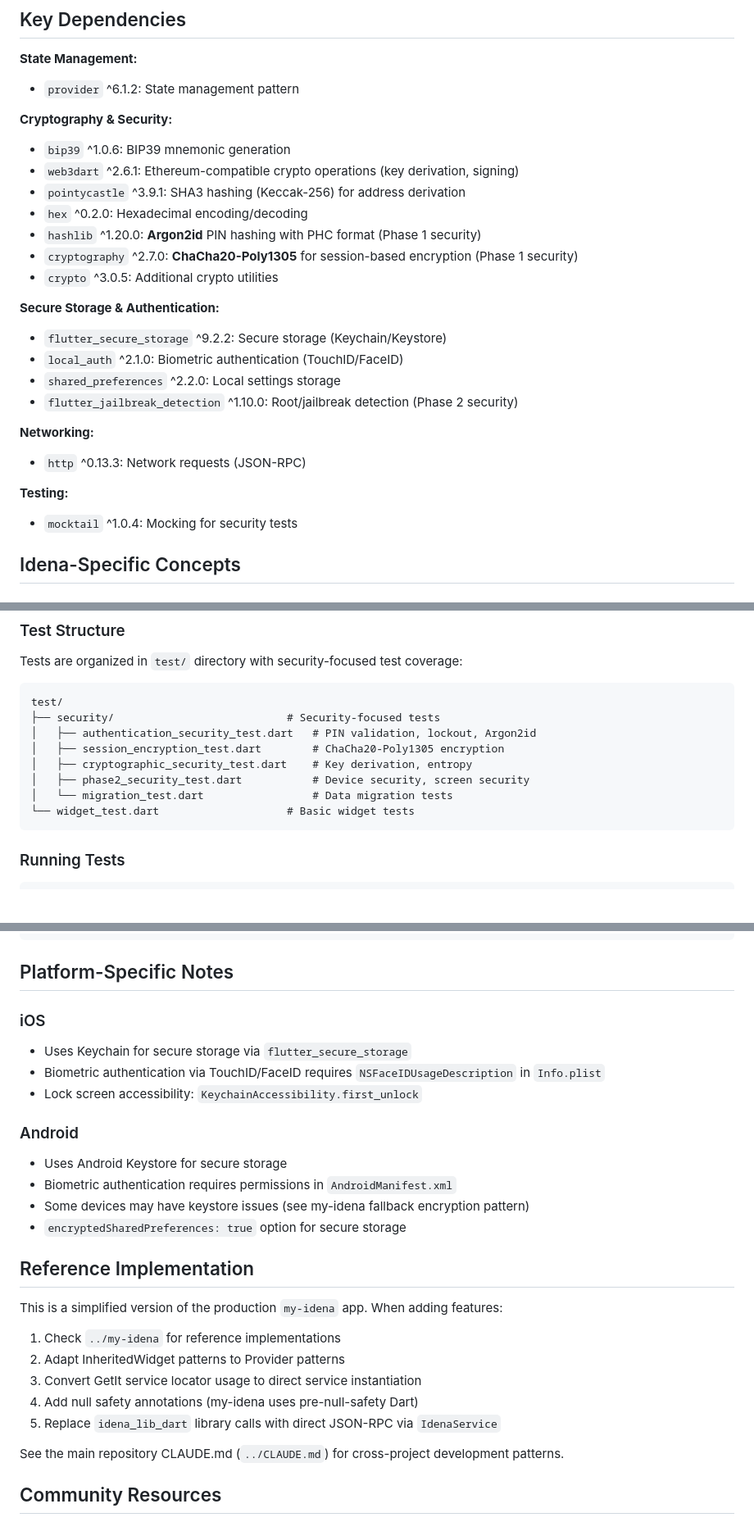
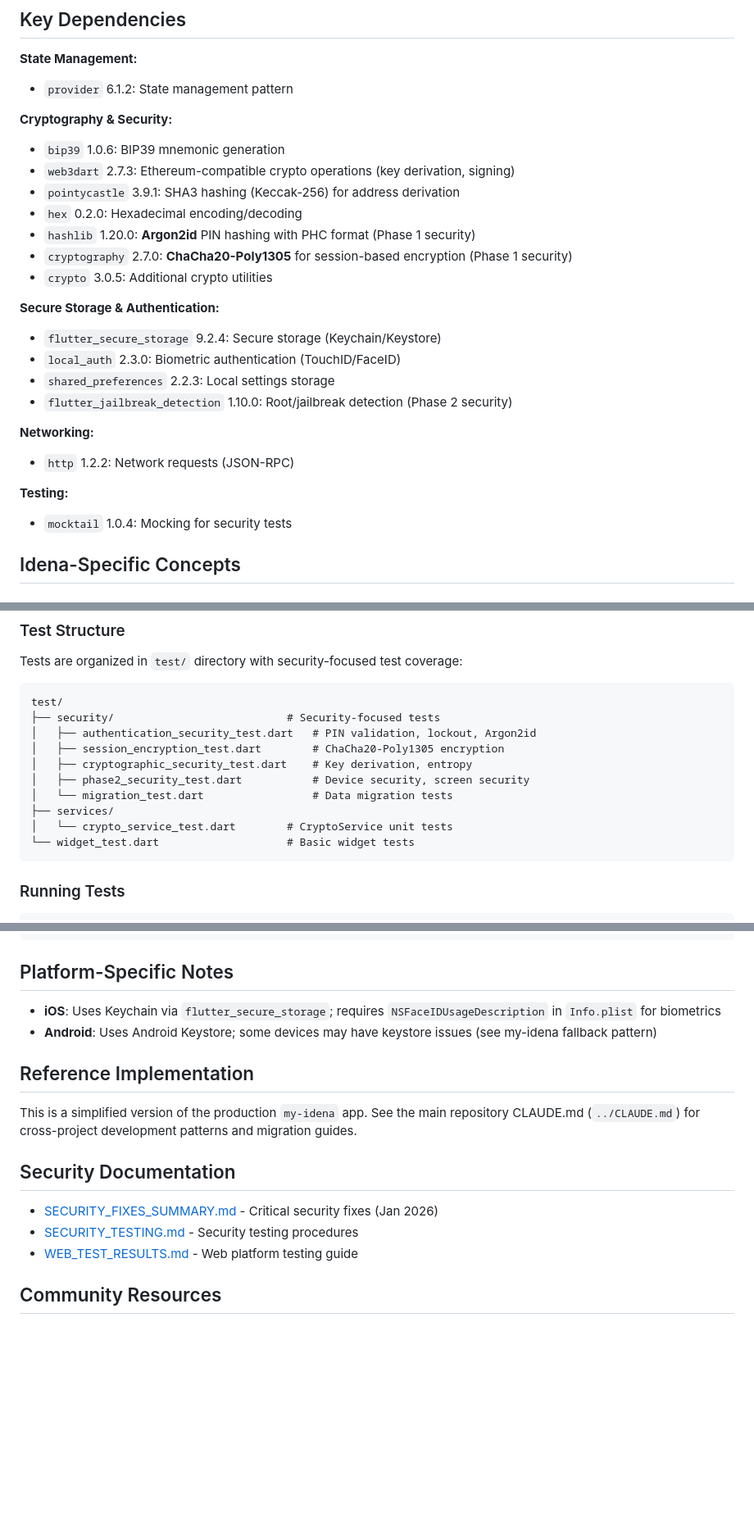
Before and after one commit to idenacommunity/idena-p2p, a Markdown page: CLAUDE.md, 3 parts joined by grey strips. Shown at 82% size. Rendered like a GitHub page; blank space fills up the shorter version.

Commit message:
Update CLAUDE.md: Sync dependencies and improve documentation
- Sync dependency versions with pubspec.yaml (flutter_secure_storage,
  local_auth, shared_preferences, http, web3dart)
- Add missing crypto_service_test.dart to test structure
- Add security documentation references section
- Condense redundant platform notes and reference sections

Co-Authored-By: Claude Opus 4.5 <noreply@anthropic.com>

````diff
--- a/CLAUDE.md
+++ b/CLAUDE.md
@@ -253,28 +253,28 @@ main.dart (app entry)
 ## Key Dependencies
 
 **State Management:**
-- `provider` ^6.1.2: State management pattern
+- `provider` 6.1.2: State management pattern
 
 **Cryptography & Security:**
-- `bip39` ^1.0.6: BIP39 mnemonic generation
-- `web3dart` ^2.6.1: Ethereum-compatible crypto operations (key derivation, signing)
-- `pointycastle` ^3.9.1: SHA3 hashing (Keccak-256) for address derivation
-- `hex` ^0.2.0: Hexadecimal encoding/decoding
-- `hashlib` ^1.20.0: **Argon2id** PIN hashing with PHC format (Phase 1 security)
-- `cryptography` ^2.7.0: **ChaCha20-Poly1305** for session-based encryption (Phase 1 security)
-- `crypto` ^3.0.5: Additional crypto utilities
+- `bip39` 1.0.6: BIP39 mnemonic generation
+- `web3dart` 2.7.3: Ethereum-compatible crypto operations (key derivation, signing)
+- `pointycastle` 3.9.1: SHA3 hashing (Keccak-256) for address derivation
+- `hex` 0.2.0: Hexadecimal encoding/decoding
+- `hashlib` 1.20.0: **Argon2id** PIN hashing with PHC format (Phase 1 security)
+- `cryptography` 2.7.0: **ChaCha20-Poly1305** for session-based encryption (Phase 1 security)
+- `crypto` 3.0.5: Additional crypto utilities
 
 **Secure Storage & Authentication:**
-- `flutter_secure_storage` ^9.2.2: Secure storage (Keychain/Keystore)
-- `local_auth` ^2.1.0: Biometric authentication (TouchID/FaceID)
-- `shared_preferences` ^2.2.0: Local settings storage
-- `flutter_jailbreak_detection` ^1.10.0: Root/jailbreak detection (Phase 2 security)
+- `flutter_secure_storage` 9.2.4: Secure storage (Keychain/Keystore)
+- `local_auth` 2.3.0: Biometric authentication (TouchID/FaceID)
+- `shared_preferences` 2.2.3: Local settings storage
+- `flutter_jailbreak_detection` 1.10.0: Root/jailbreak detection (Phase 2 security)
 
 **Networking:**
-- `http` ^0.13.3: Network requests (JSON-RPC)
+- `http` 1.2.2: Network requests (JSON-RPC)
 
 **Testing:**
-- `mocktail` ^1.0.4: Mocking for security tests
+- `mocktail` 1.0.4: Mocking for security tests
 
 ## Idena-Specific Concepts
 
@@ -328,6 +328,8 @@ test/
 │   ├── cryptographic_security_test.dart    # Key derivation, entropy
 │   ├── phase2_security_test.dart           # Device security, screen security
 │   └── migration_test.dart                 # Data migration tests
+├── services/
+│   └── crypto_service_test.dart        # CryptoService unit tests
 └── widget_test.dart                    # Basic widget tests
 ```
 
@@ -498,28 +500,18 @@ if (authProvider.isUnlocked) {
 
 ## Platform-Specific Notes
 
-### iOS
-- Uses Keychain for secure storage via `flutter_secure_storage`
-- Biometric authentication via TouchID/FaceID requires `NSFaceIDUsageDescription` in `Info.plist`
-- Lock screen accessibility: `KeychainAccessibility.first_unlock`
-
-### Android
-- Uses Android Keystore for secure storage
-- Biometric authentication requires permissions in `AndroidManifest.xml`
-- Some devices may have keystore issues (see my-idena fallback encryption pattern)
-- `encryptedSharedPreferences: true` option for secure storage
+- **iOS**: Uses Keychain via `flutter_secure_storage`; requires `NSFaceIDUsageDescription` in `Info.plist` for biometrics
+- **Android**: Uses Android Keystore; some devices may have keystore issues (see my-idena fallback pattern)
 
 ## Reference Implementation
 
-This is a simplified version of the production `my-idena` app. When adding features:
+This is a simplified version of the production `my-idena` app. See the main repository CLAUDE.md (`../CLAUDE.md`) for cross-project development patterns and migration guides.
 
-1. Check `../my-idena` for reference implementations
-2. Adapt InheritedWidget patterns to Provider patterns
-3. Convert GetIt service locator usage to direct service instantiation
-4. Add null safety annotations (my-idena uses pre-null-safety Dart)
-5. Replace `idena_lib_dart` library calls with direct JSON-RPC via `IdenaService`
+## Security Documentation
 
-See the main repository CLAUDE.md (`../CLAUDE.md`) for cross-project development patterns.
+- [SECURITY_FIXES_SUMMARY.md](SECURITY_FIXES_SUMMARY.md) - Critical security fixes (Jan 2026)
+- [SECURITY_TESTING.md](SECURITY_TESTING.md) - Security testing procedures
+- [WEB_TEST_RESULTS.md](WEB_TEST_RESULTS.md) - Web platform testing guide
 
 ## Community Resources
 
````
